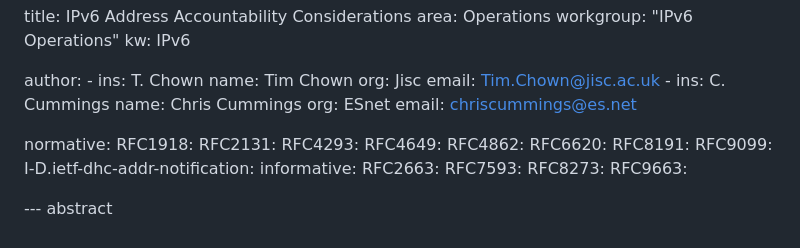
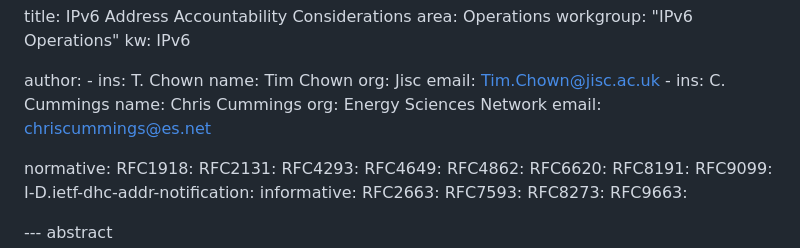
Before and after one commit to timchown/address-accountability, a Markdown page: draft-chown-address-accountability.md, the part around the change. Drawn GitHub-style.

Commit message:
chore: update org name for chris

```diff
--- a/draft-chown-address-accountability.md
+++ b/draft-chown-address-accountability.md
@@ -40,7 +40,7 @@ author:
       -
         ins: C. Cummings
         name: Chris Cummings
-        org: ESnet
+        org: Energy Sciences Network
         email: chriscummings@es.net
 
 normative:
```
